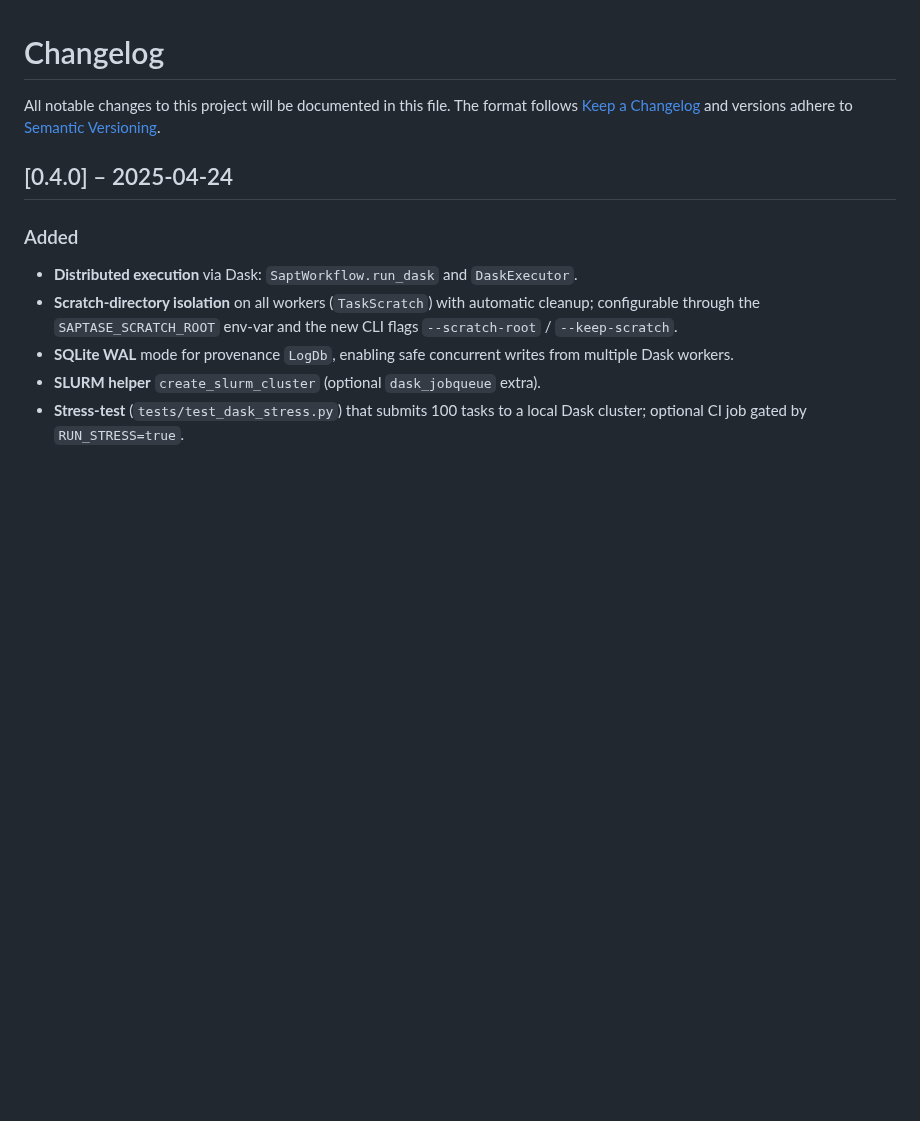
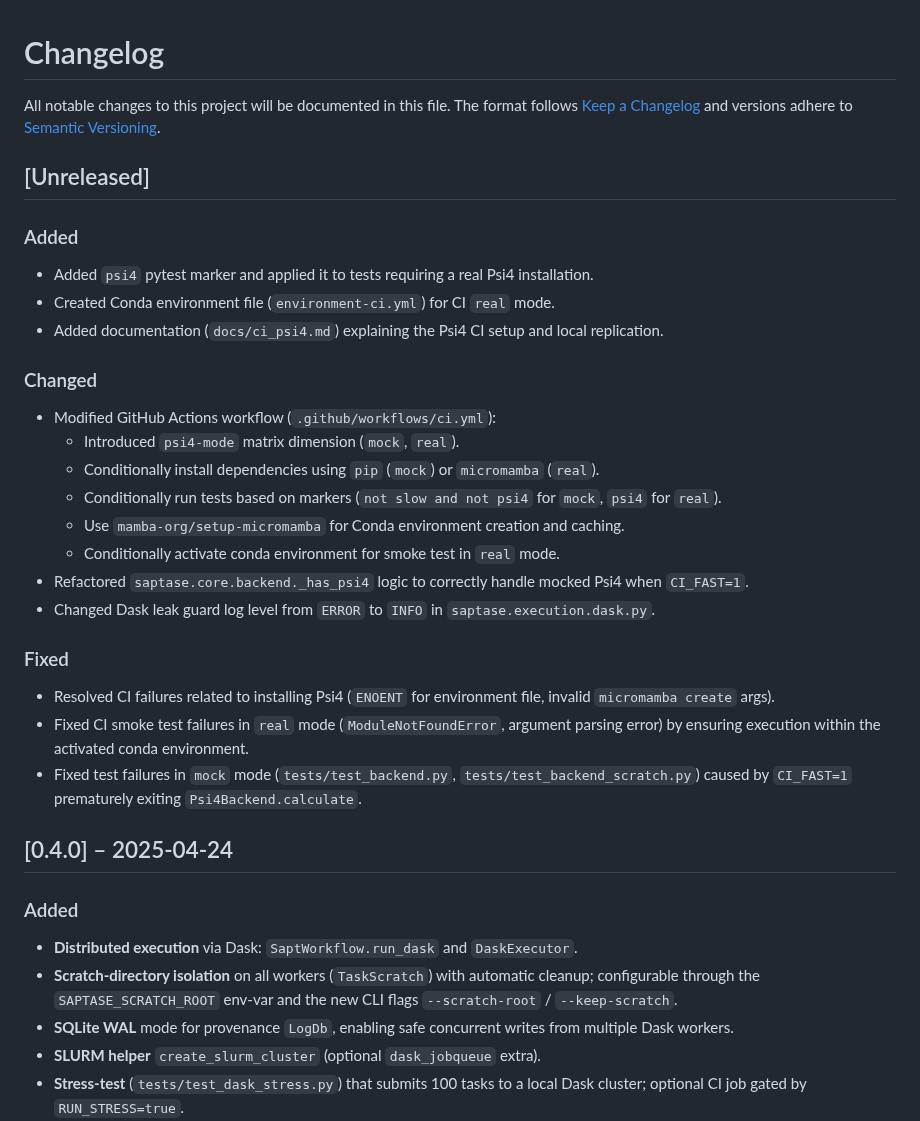
Before and after one commit to itisaevalex/SAPT-ASE, a Markdown page: CHANGELOG.md, the part around the change. GitHub-like rendering; blank space fills up the shorter version.

```diff
--- a/CHANGELOG.md
+++ b/CHANGELOG.md
@@ -3,6 +3,28 @@
 All notable changes to this project will be documented in this file. The format
 follows [Keep a Changelog](https://keepachangelog.com/en/1.1.0/) and versions
 adhere to [Semantic Versioning](https://semver.org/spec/v2.0.0.html).
+
+## [Unreleased]
+
+### Added
+- Added `psi4` pytest marker and applied it to tests requiring a real Psi4 installation.
+- Created Conda environment file (`environment-ci.yml`) for CI `real` mode.
+- Added documentation (`docs/ci_psi4.md`) explaining the Psi4 CI setup and local replication.
+
+### Changed
+- Modified GitHub Actions workflow (`.github/workflows/ci.yml`):
+    - Introduced `psi4-mode` matrix dimension (`mock`, `real`).
+    - Conditionally install dependencies using `pip` (`mock`) or `micromamba` (`real`).
+    - Conditionally run tests based on markers (`not slow and not psi4` for `mock`, `psi4` for `real`).
+    - Use `mamba-org/setup-micromamba` for Conda environment creation and caching.
+    - Conditionally activate conda environment for smoke test in `real` mode.
+- Refactored `saptase.core.backend._has_psi4` logic to correctly handle mocked Psi4 when `CI_FAST=1`.
+- Changed Dask leak guard log level from `ERROR` to `INFO` in `saptase.execution.dask.py`.
+
+### Fixed
+- Resolved CI failures related to installing Psi4 (`ENOENT` for environment file, invalid `micromamba create` args).
+- Fixed CI smoke test failures in `real` mode (`ModuleNotFoundError`, argument parsing error) by ensuring execution within the activated conda environment.
+- Fixed test failures in `mock` mode (`tests/test_backend.py`, `tests/test_backend_scratch.py`) caused by `CI_FAST=1` prematurely exiting `Psi4Backend.calculate`.
 
 ## [0.4.0] – 2025-04-24
 
```
Also changed, not shown: docs/dev/cascade-progress-log.md (+15 -0 lines).
